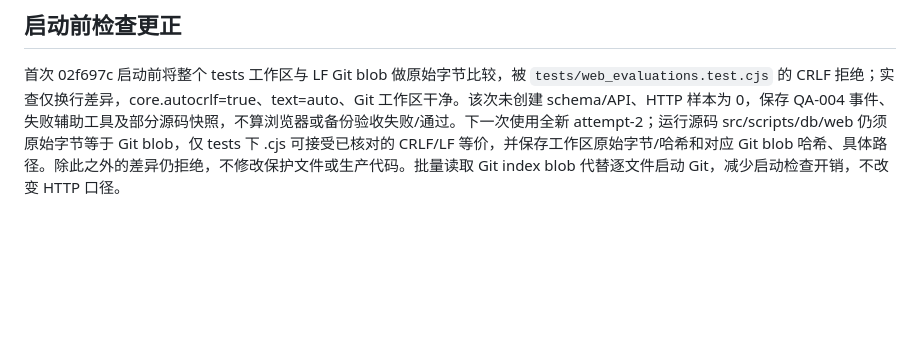
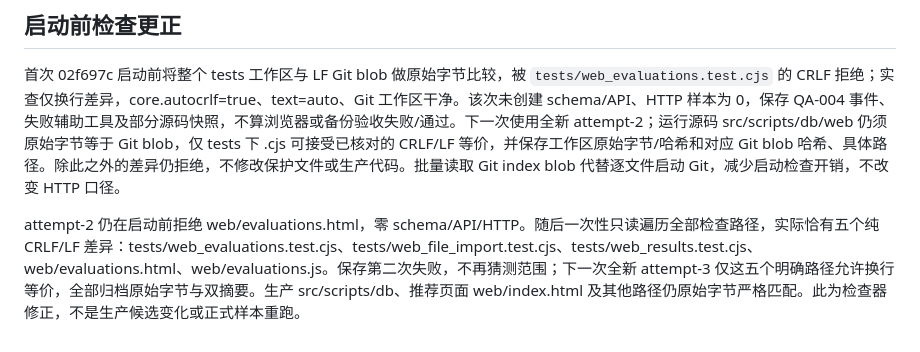
Before and after one commit to Die4U23/EvoRec, a Markdown page: docs/validation/stable-browser-backup-plan-20261011.md, the part around the change. Rendered like a GitHub page; blank space fills up the shorter version.

```diff
--- a/docs/validation/stable-browser-backup-plan-20261011.md
+++ b/docs/validation/stable-browser-backup-plan-20261011.md
@@ -27,3 +27,5 @@
 ## 启动前检查更正
 
 首次 02f697c 启动前将整个 tests 工作区与 LF Git blob 做原始字节比较，被 `tests/web_evaluations.test.cjs` 的 CRLF 拒绝；实查仅换行差异，core.autocrlf=true、text=auto、Git 工作区干净。该次未创建 schema/API、HTTP 样本为 0，保存 QA-004 事件、失败辅助工具及部分源码快照，不算浏览器或备份验收失败/通过。下一次使用全新 attempt-2；运行源码 src/scripts/db/web 仍须原始字节等于 Git blob，仅 tests 下 .cjs 可接受已核对的 CRLF/LF 等价，并保存工作区原始字节/哈希和对应 Git blob 哈希、具体路径。除此之外的差异仍拒绝，不修改保护文件或生产代码。批量读取 Git index blob 代替逐文件启动 Git，减少启动检查开销，不改变 HTTP 口径。
+
+attempt-2 仍在启动前拒绝 web/evaluations.html，零 schema/API/HTTP。随后一次性只读遍历全部检查路径，实际恰有五个纯 CRLF/LF 差异：tests/web_evaluations.test.cjs、tests/web_file_import.test.cjs、tests/web_results.test.cjs、web/evaluations.html、web/evaluations.js。保存第二次失败，不再猜测范围；下一次全新 attempt-3 仅这五个明确路径允许换行等价，全部归档原始字节与双摘要。生产 src/scripts/db、推荐页面 web/index.html 及其他路径仍原始字节严格匹配。此为检查器修正，不是生产候选变化或正式样本重跑。
```
Also changed, not shown: docs/validation/stable-runtime-bugs.md (+1 -0 lines).
